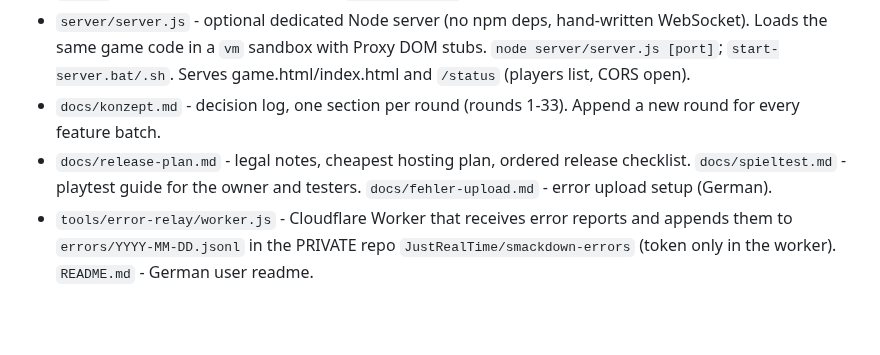
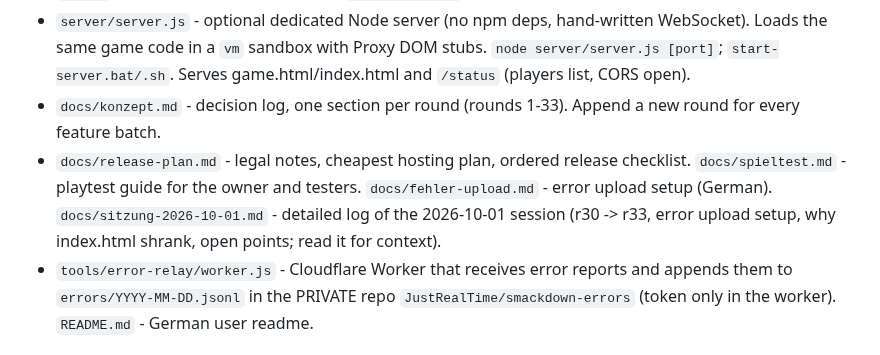
Before and after one commit to JustRealTime/smackdown, a Markdown page: CLAUDE.md, the part around the change. Rendered like a GitHub page; blank space fills up the shorter version.

Commit message:
docs: detailed session log 2026-10-01 (r30 -> r33)
Co-Authored-By: Claude Opus 5.5 <noreply@anthropic.com>
Claude-Session: https://claude.ai/code/session_01PEX1ViY8XwjcaWNXkmqv1d

```diff
--- a/CLAUDE.md
+++ b/CLAUDE.md
@@ -18,7 +18,7 @@ The owner lives in Austria, writes the music themself, wants this to be monetize
 - `server/server.js` - optional dedicated Node server (no npm deps, hand-written WebSocket). Loads the same game code in a `vm` sandbox with Proxy DOM stubs.
   `node server/server.js [port]`; `start-server.bat/.sh`. Serves game.html/index.html and `/status` (players list, CORS open).
 - `docs/konzept.md` - decision log, one section per round (rounds 1-33). Append a new round for every feature batch.
-- `docs/release-plan.md` - legal notes, cheapest hosting plan, ordered release checklist. `docs/spieltest.md` - playtest guide for the owner and testers. `docs/fehler-upload.md` - error upload setup (German).
+- `docs/release-plan.md` - legal notes, cheapest hosting plan, ordered release checklist. `docs/spieltest.md` - playtest guide for the owner and testers. `docs/fehler-upload.md` - error upload setup (German). `docs/sitzung-2026-10-01.md` - detailed log of the 2026-10-01 session (r30 -> r33, error upload setup, why index.html shrank, open points; read it for context).
 - `tools/error-relay/worker.js` - Cloudflare Worker that receives error reports and appends them to `errors/YYYY-MM-DD.jsonl` in the PRIVATE repo `JustRealTime/smackdown-errors` (token only in the worker). `README.md` - German user readme.
 
 ## Architecture in one page (all in game.html)
```
Also changed, not shown: docs/sitzung-2026-10-01.md (added, +301 -0 lines).
